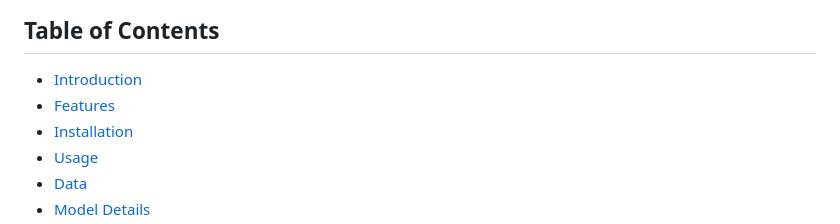
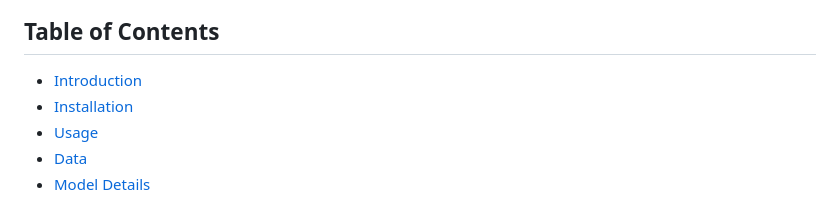
Before and after one commit to malay42/Unsupervised-Anomaly-Detection-on-Healthcare-providers-data_Infosys_Internship_Oct2024, a Markdown page: README.md, the part around the change. Drawn GitHub-style.

```diff
--- a/README.md
+++ b/README.md
@@ -2,7 +2,6 @@
 
 ## Table of Contents
 - [Introduction](#introduction)
-- [Features](#features)
 - [Installation](#installation)
 - [Usage](#usage)
 - [Data](#data)
```
